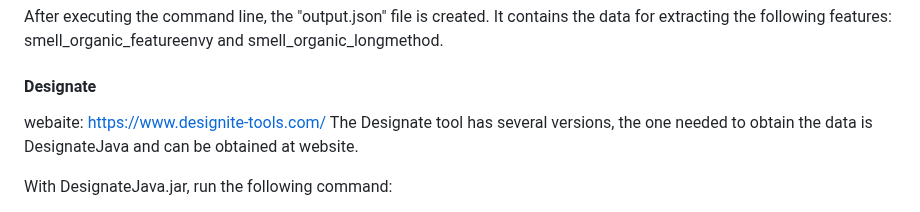
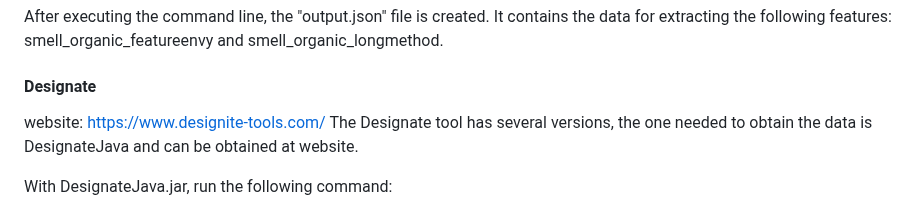
Before and after one commit to icemakegirl/ImprovMLCQ, a Markdown page: README.md, the part around the change. Drawn GitHub-style.

```diff
--- a/README.md
+++ b/README.md
@@ -22,7 +22,7 @@ To use the Organic tool and obtain the data, the user must access the OPUS repos
 After executing the command line, the "output.json" file is created. It contains the data for extracting the following features: smell_organic_featureenvy and smell_organic_longmethod.
 
 #### Designate
-webaite: https://www.designite-tools.com/
+website: https://www.designite-tools.com/
 The Designate tool has several versions, the one needed to obtain the data is DesignateJava and can be obtained at website.
 
 With DesignateJava.jar, run the following command:
```
